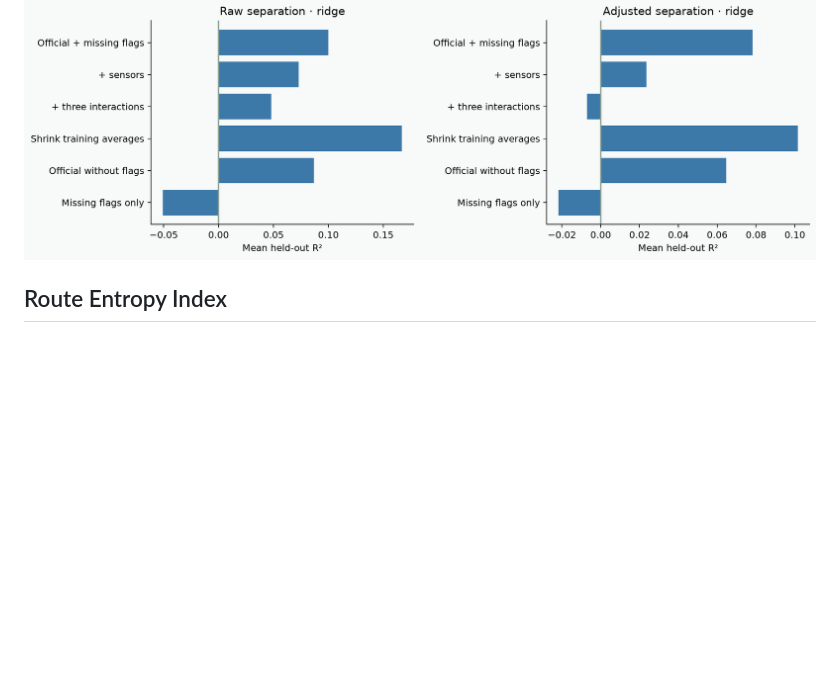
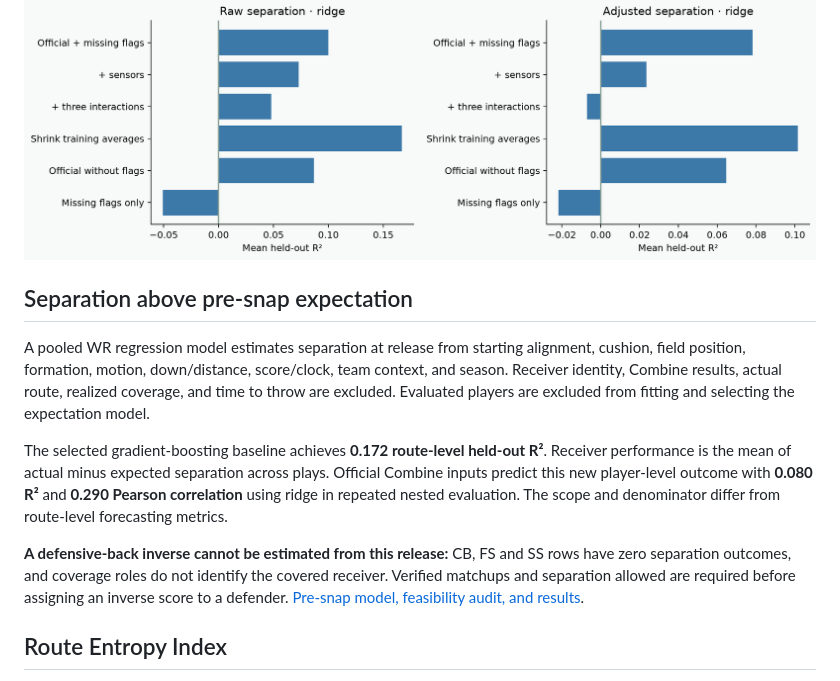
Before and after one commit to ddrisco11/nfl-big-data-bowl-2027, a Markdown page: README.md, the part around the change. GitHub-like rendering; blank space fills up the shorter version.

Commit message:
Estimate receiver separation above pre-snap position-group expectation

```diff
--- a/README.md
+++ b/README.md
@@ -27,6 +27,14 @@ The sample has **82 receivers and 30,566 observed separation measurements**. Thr
 These are mean held-out scores, not training fits. Uncertainty is substantial: the all-player shrinkage model’s conditional bootstrap R² intervals include zero. Sensor features and the three tested interactions do not establish added predictive value. Class-transfer results vary sharply, and receivers with more observations produce more stable targets. [Full comparisons, uncertainty, missingness audit, and reproduction](docs/combine-separation.md).
 
 ![Official measurements and movement tracking](figures/combine-feature-comparison.png)
+
+## Separation above pre-snap expectation
+
+A pooled WR regression model estimates separation at release from starting alignment, cushion, field position, formation, motion, down/distance, score/clock, team context, and season. Receiver identity, Combine results, actual route, realized coverage, and time to throw are excluded. Evaluated players are excluded from fitting and selecting the expectation model.
+
+The selected gradient-boosting baseline achieves **0.172 route-level held-out R²**. Receiver performance is the mean of actual minus expected separation across plays. Official Combine inputs predict this new player-level outcome with **0.080 R²** and **0.290 Pearson correlation** using ridge in repeated nested evaluation. The scope and denominator differ from route-level forecasting metrics.
+
+**A defensive-back inverse cannot be estimated from this release:** CB, FS and SS rows have zero separation outcomes, and coverage roles do not identify the covered receiver. Verified matchups and separation allowed are required before assigning an inverse score to a defender. [Pre-snap model, feasibility audit, and results](docs/presnap-separation.md).
 
 ## Route Entropy Index
 
```
Also changed, not shown: docs/presnap-separation.md (added, +68 -0 lines), figures/presnap-expectation.png (added), 6 other files.
